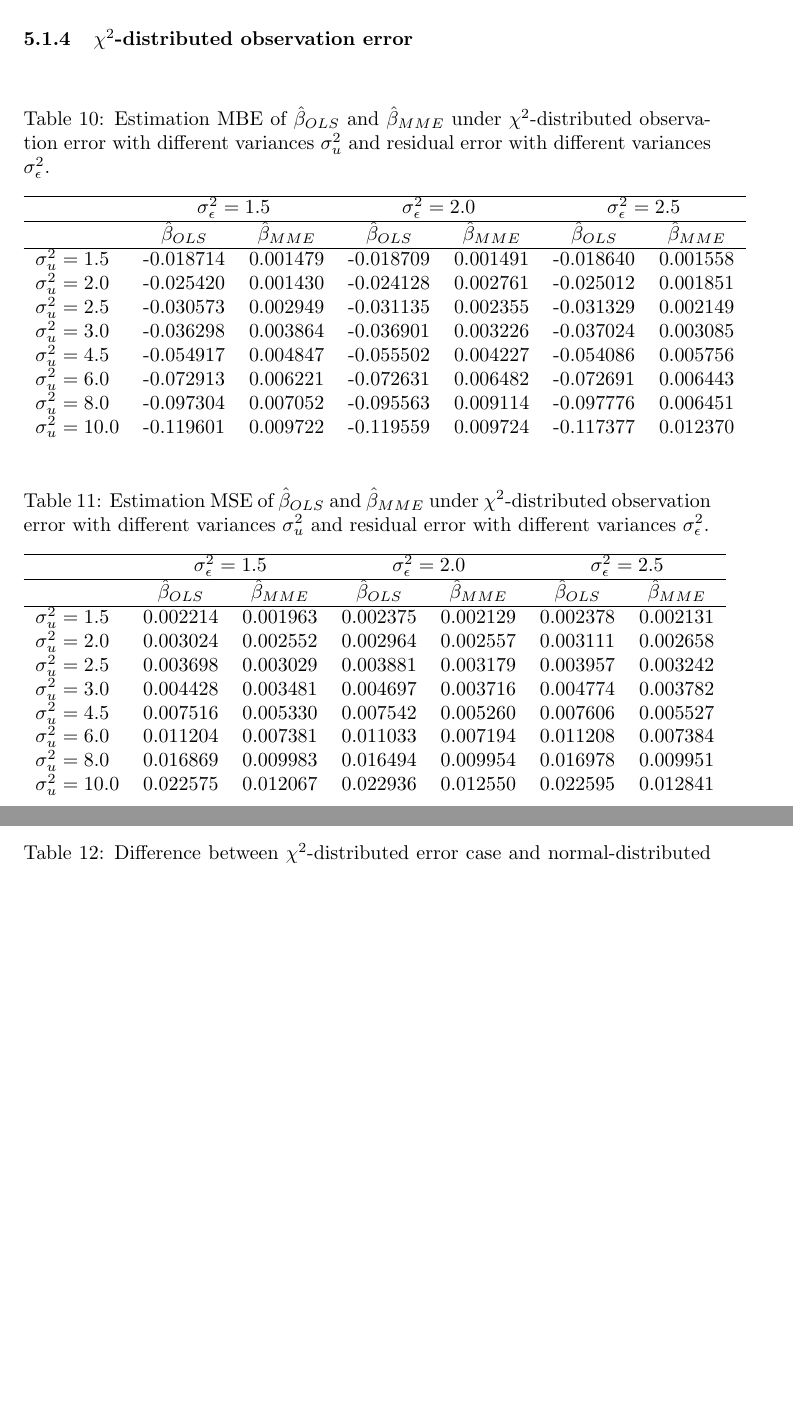
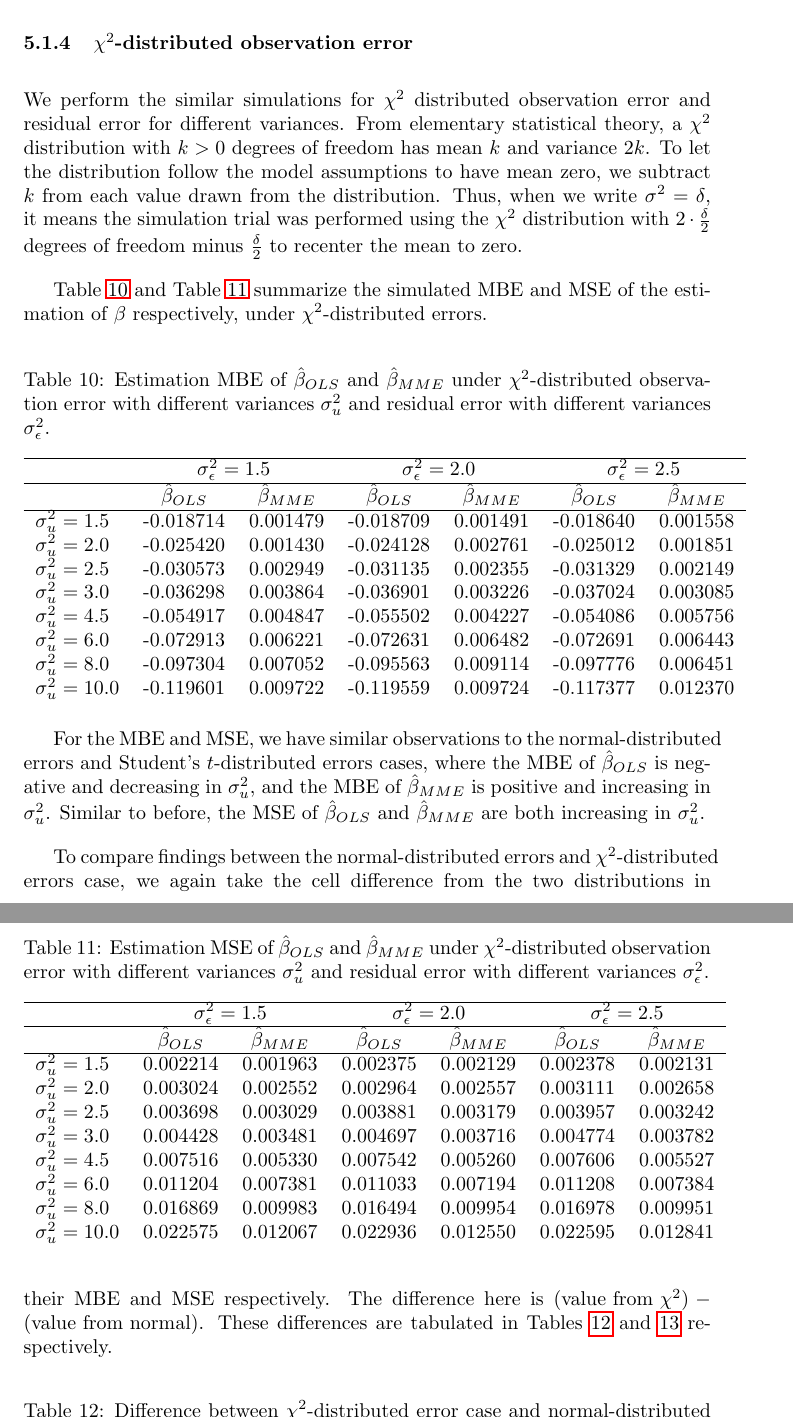
Before and after one commit to jevrii/fyp, a LaTeX document (report/test.tex): two parts of pages 13 and 14 of 15, joined at a grey line, cut so that both start at the same text, the shorter picture padded with empty space. Compiled offline with pdfLaTeX.

Commit message:
added some chi observations

```diff
--- a/report/test.tex
+++ b/report/test.tex
@@ -463,6 +464,13 @@ and that this difference is in general increasing in $\sigma^2_u$.
 
 \subsubsection{$\chi^2$-distributed observation error}
 
+We perform the similar simulations for $\chi^2$ distributed observation error and residual error for different variances.
+From elementary statistical theory, a $\chi^2$ distribution with $k > 0$ degrees of freedom has mean $k$ and variance $2k$.
+To let the distribution follow the model assumptions to have mean zero, we subtract $k$ from each value drawn from the distribution.
+Thus, when we write $\sigma^2 = \delta$, it means the simulation trial was performed using the $\chi^2$ distribution with $2 \cdot \frac{\delta}{2}$ degrees of freedom minus $\frac{\delta}{2}$ to recenter the mean to zero.
+
+Table \ref{Tab:MBE_chi} and Table \ref{Tab:MSE_chi} summarize the simulated MBE and MSE of the estimation of $\beta$ respectively, under $\chi^2$-distributed errors.
+
 \begin{table}[ht]
     \centering
     \caption{Estimation MBE of $\hat{\beta}_{OLS}$ and $\hat{\beta}_{MME}$ under $\chi^2$-distributed observation error with different variances $\sigma^2_u$ and residual error with different variances $\sigma^2_\epsilon$.}
@@ -505,6 +513,16 @@ and that this difference is in general increasing in $\sigma^2_u$.
     \end{tabular}
 \end{table}
 
+For the MBE and MSE, we have similar observations to the normal-distributed errors and Student's $t$-distributed errors cases,
+where the MBE of $\hat{\beta}_{OLS}$ is negative and decreasing in $\sigma^2_u$,
+and the MBE of $\hat{\beta}_{MME}$ is positive and increasing in $\sigma^2_u$.
+Similar to before, the MSE of $\hat{\beta}_{OLS}$ and $\hat{\beta}_{MME}$ are both increasing in $\sigma^2_u$.
+
+To compare findings between the normal-distributed errors and $\chi^2$-distributed errors case,
+we again take the cell difference from the two distributions in their MBE and MSE respectively.
+The difference here is $(\textrm{value from } \chi^2) - (\textrm{value from normal})$.
+These differences are tabulated in Tables \ref{Tab:MBE_diff_chi_normal} and \ref{Tab:MSE_diff_chi_normal} respectively.
+
 \begin{table}[ht]
     \centering
     \caption{Difference between $\chi^2$-distributed error case and normal-distributed error case: Estimation MBE of $\hat{\beta}_{OLS}$ and $\hat{\beta}_{MME}$ under different $\sigma^2_u$ and $\sigma^2_\epsilon$.}
```
Also changed, not shown: report/test.pdf, report/test.tex (11 more changed lines).
